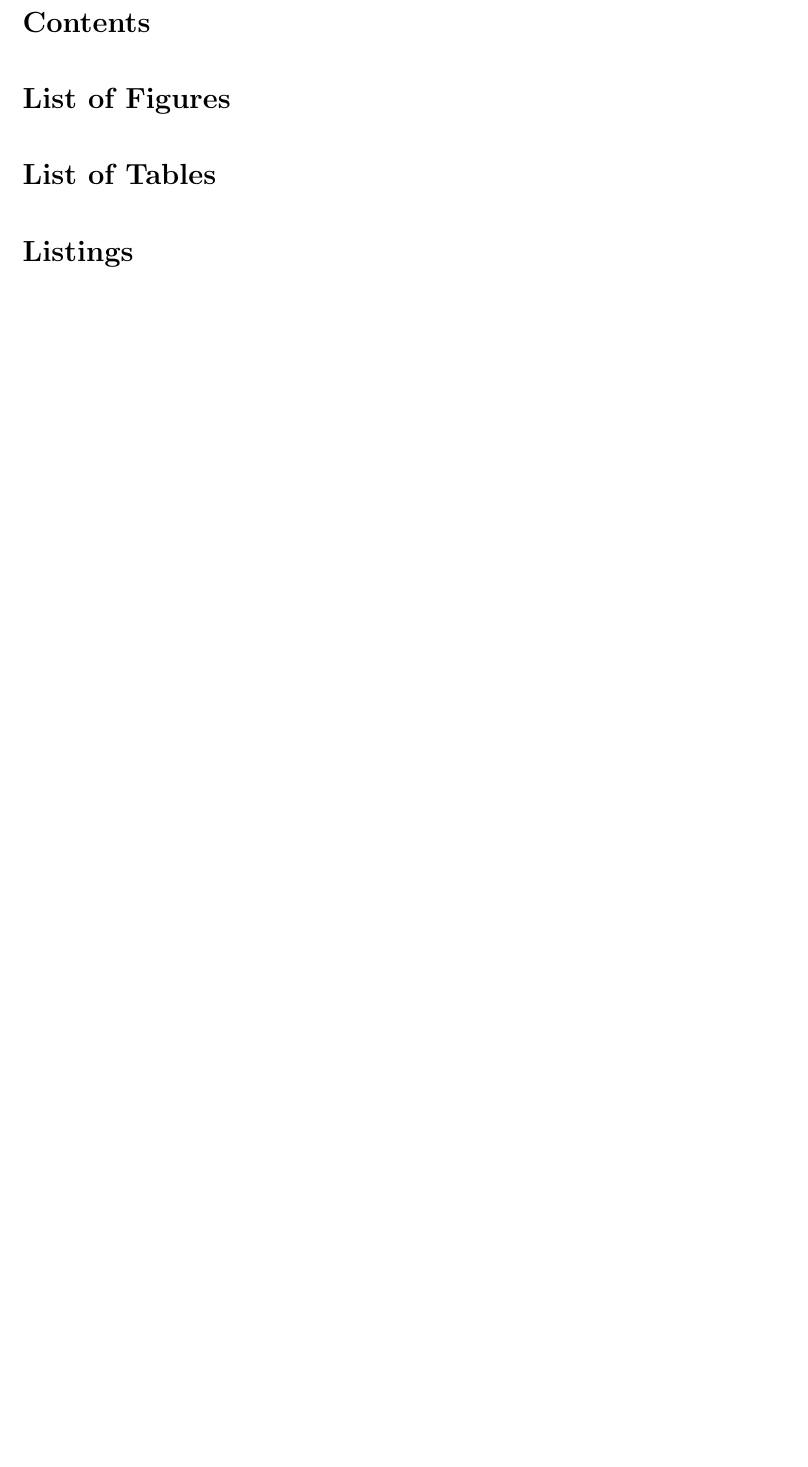
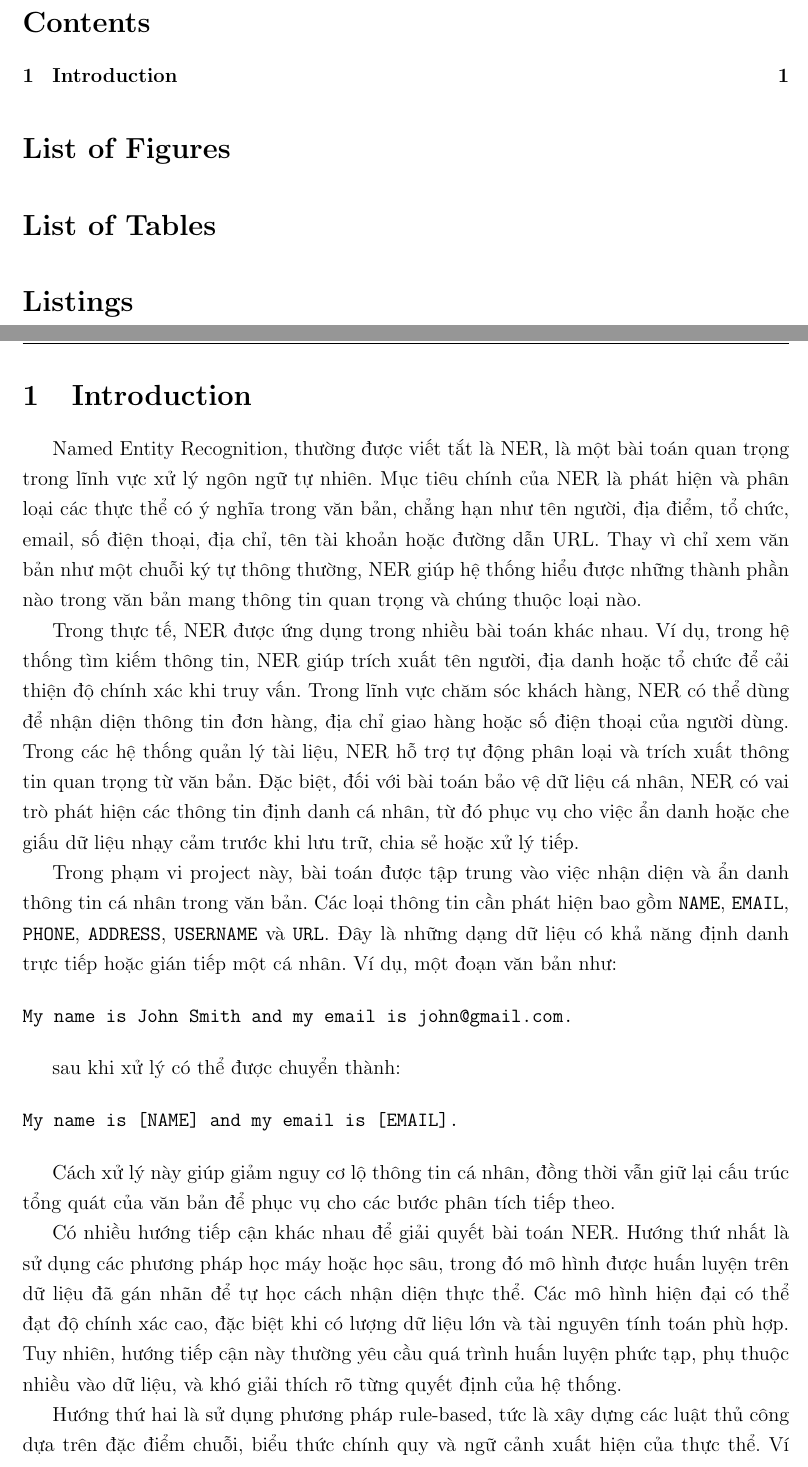
Before and after one commit to Tilum06/dsa-extend-pii-ner-anonymizer, a LaTeX document (report/report.tex, which reads report/chapters/intro.tex): part of page 3 of 3 before the commit and two parts of pages 3 and 4 of 5 after it, the two joined at a grey line, cut so that both start at the same text, the shorter picture padded with empty space. Compiled offline with pdfLaTeX.

Commit message:
add: intro

```diff
--- /dev/null
+++ b/report/chapters/intro.tex
@@ -0,0 +1,23 @@
+\section{Introduction}
+
+Named Entity Recognition, thường được viết tắt là NER, là một bài toán quan trọng trong lĩnh vực xử lý ngôn ngữ tự nhiên. Mục tiêu chính của NER là phát hiện và phân loại các thực thể có ý nghĩa trong văn bản, chẳng hạn như tên người, địa điểm, tổ chức, email, số điện thoại, địa chỉ, tên tài khoản hoặc đường dẫn URL. Thay vì chỉ xem văn bản như một chuỗi ký tự thông thường, NER giúp hệ thống hiểu được những thành phần nào trong văn bản mang thông tin quan trọng và chúng thuộc loại nào.
+
+Trong thực tế, NER được ứng dụng trong nhiều bài toán khác nhau. Ví dụ, trong hệ thống tìm kiếm thông tin, NER giúp trích xuất tên người, địa danh hoặc tổ chức để cải thiện độ chính xác khi truy vấn. Trong lĩnh vực chăm sóc khách hàng, NER có thể dùng để nhận diện thông tin đơn hàng, địa chỉ giao hàng hoặc số điện thoại của người dùng. Trong các hệ thống quản lý tài liệu, NER hỗ trợ tự động phân loại và trích xuất thông tin quan trọng từ văn bản. Đặc biệt, đối với bài toán bảo vệ dữ liệu cá nhân, NER có vai trò phát hiện các thông tin định danh cá nhân, từ đó phục vụ cho việc ẩn danh hoặc che giấu dữ liệu nhạy cảm trước khi lưu trữ, chia sẻ hoặc xử lý tiếp.
+
+Trong phạm vi project này, bài toán được tập trung vào việc nhận diện và ẩn danh thông tin cá nhân trong văn bản. Các loại thông tin cần phát hiện bao gồm \texttt{NAME}, \texttt{EMAIL}, \texttt{PHONE}, \texttt{ADDRESS}, \texttt{USERNAME} và \texttt{URL}. Đây là những dạng dữ liệu có khả năng định danh trực tiếp hoặc gián tiếp một cá nhân. Ví dụ, một đoạn văn bản như:
+
+\begin{verbatim}
+My name is John Smith and my email is john@gmail.com.
+\end{verbatim}
+
+sau khi xử lý có thể được chuyển thành:
+
+\begin{verbatim}
+My name is [NAME] and my email is [EMAIL].
+\end{verbatim}
+
+Cách xử lý này giúp giảm nguy cơ lộ thông tin cá nhân, đồng thời vẫn giữ lại cấu trúc tổng quát của văn bản để phục vụ cho các bước phân tích tiếp theo.
+
+Có nhiều hướng tiếp cận khác nhau để giải quyết bài toán NER. Hướng thứ nhất là sử dụng các phương pháp học máy hoặc học sâu, trong đó mô hình được huấn luyện trên dữ liệu đã gán nhãn để tự học cách nhận diện thực thể. Các mô hình hiện đại có thể đạt độ chính xác cao, đặc biệt khi có lượng dữ liệu lớn và tài nguyên tính toán phù hợp. Tuy nhiên, hướng tiếp cận này thường yêu cầu quá trình huấn luyện phức tạp, phụ thuộc nhiều vào dữ liệu, và khó giải thích rõ từng quyết định của hệ thống.
+
+Hướng thứ hai là sử dụng phương pháp rule-based, tức là xây dựng các luật thủ công dựa trên đặc điểm chuỗi, biểu thức chính quy và ngữ cảnh xuất hiện của thực thể. Ví dụ, email thường có ký tự \texttt{@} và tên miền phía sau, URL thường bắt đầu bằng \texttt{http://}, \texttt{https://} hoặc \texttt{www.}, còn số điện thoại thường là chuỗi chữ số có độ dài nhất định và có thể chứa dấu cách, dấu gạch ngang hoặc mã quốc gia. Đối với các thực thể khó hơn như tên người hoặc địa chỉ, hệ thống có thể dựa vào các từ khóa ngữ cảnh như \texttt{my name is}, \texttt{full name}, \texttt{address}, \texttt{street}, \texttt{road}, \texttt{city}, v.v.
```
Also changed, not shown: report/report.tex (+1 -0 lines), report/graphics/hcmut.png (added), report/chapters/intro.tex (6 more changed lines).
